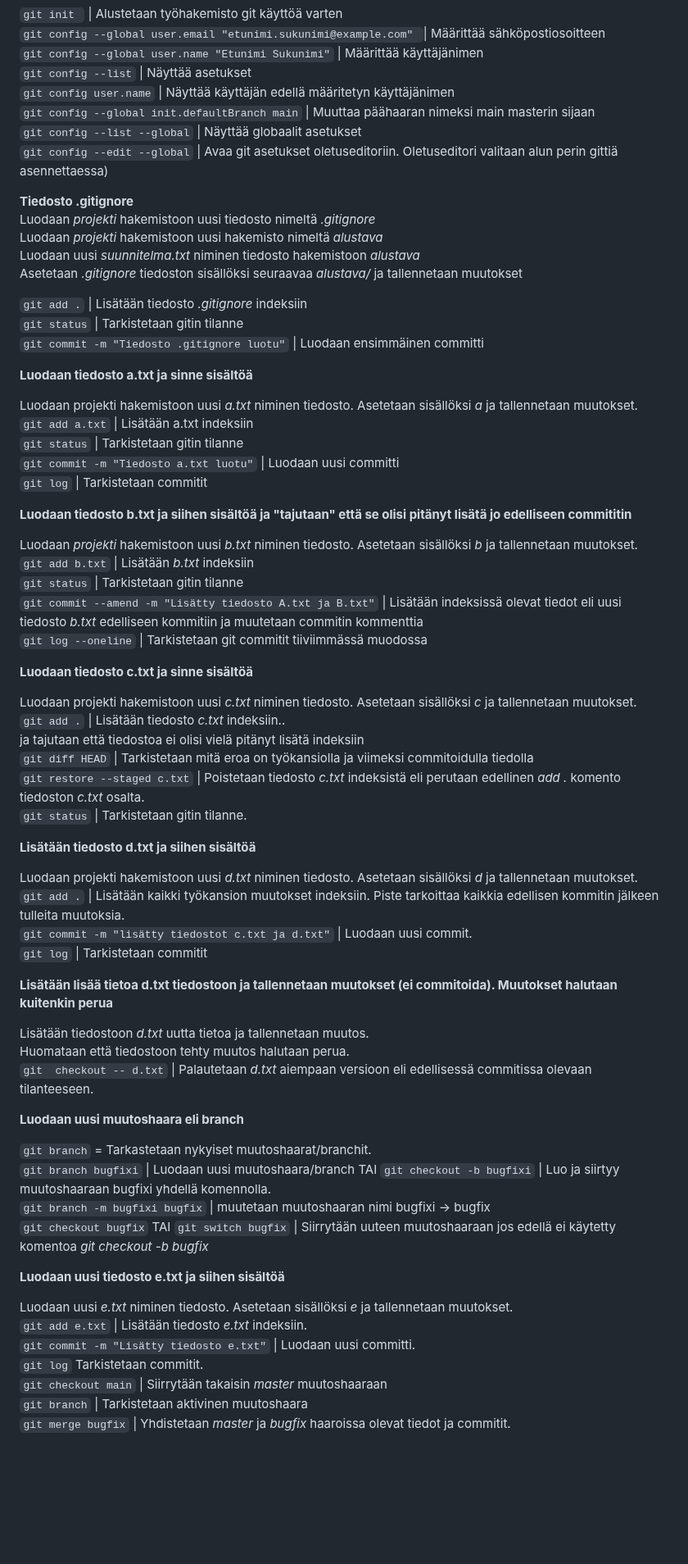
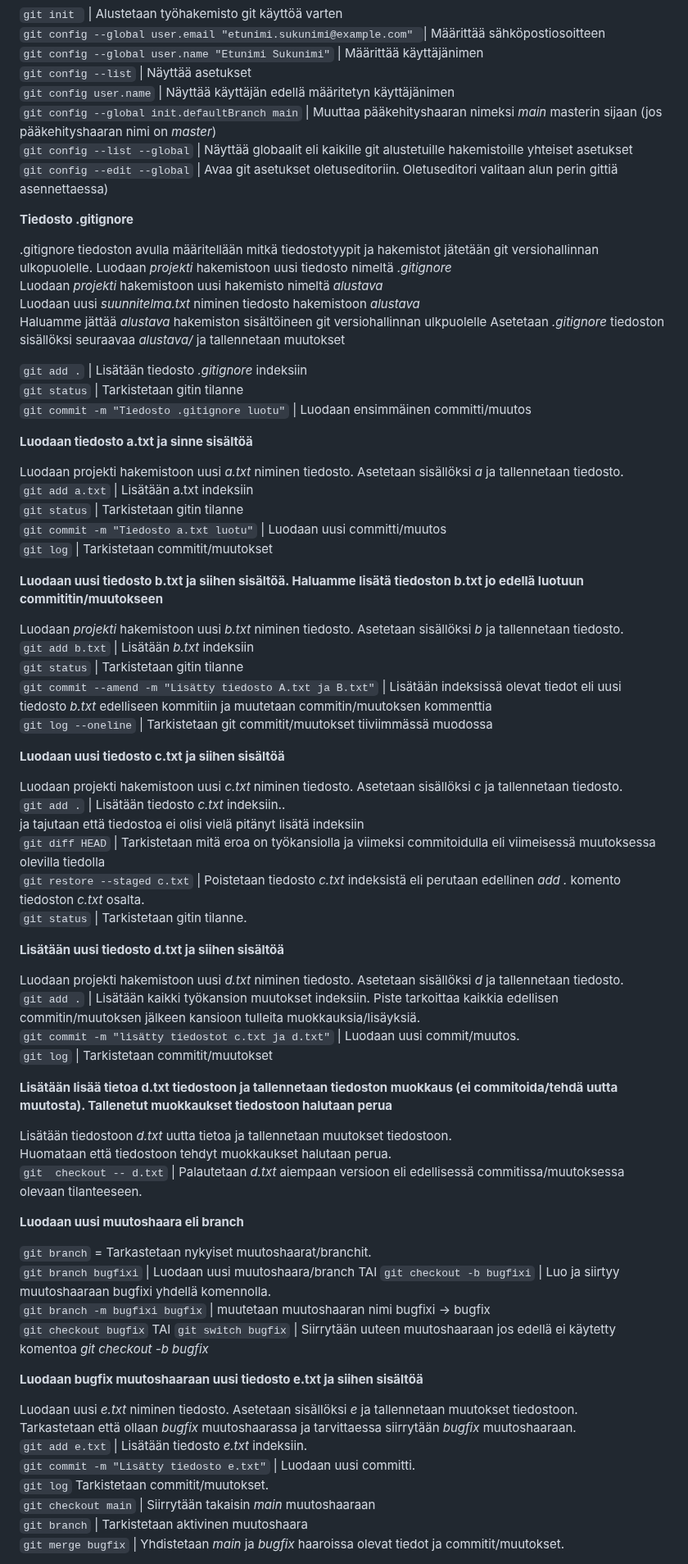
Before and after one commit to JouniJokelainen/public, a Markdown page: readme.md, the part around one of its changes. Shown at 82% size. Drawn GitHub-style; blank space fills up the shorter version.

```diff
--- a/readme.md
+++ b/readme.md
@@ -22,57 +22,60 @@ Jos käytetään komentokehotetta, tulee työhakemistona olla *C:\users\omatunnu
 `git config --global user.name "Etunimi Sukunimi"` | Määrittää käyttäjänimen
 `git config --list` | Näyttää asetukset
 `git config user.name` | Näyttää käyttäjän edellä määritetyn käyttäjänimen
-`git config --global init.defaultBranch main` | Muuttaa päähaaran nimeksi main masterin sijaan
-`git config --list --global` | Näyttää globaalit asetukset
+`git config --global init.defaultBranch main` | Muuttaa pääkehityshaaran nimeksi *main* masterin sijaan (jos pääkehityshaaran nimi on *master*)
+`git config --list --global` | Näyttää globaalit eli kaikille git alustetuille hakemistoille yhteiset asetukset
 `git config --edit --global` | Avaa git asetukset oletuseditoriin. Oletuseditori valitaan alun perin gittiä asennettaessa)
 
 **Tiedosto .gitignore**
+
+.gitignore tiedoston avulla määritellään mitkä tiedostotyypit ja hakemistot jätetään git versiohallinnan ulkopuolelle.
 Luodaan *projekti* hakemistoon uusi tiedosto nimeltä *.gitignore*
 Luodaan *projekti* hakemistoon uusi hakemisto nimeltä *alustava*
 Luodaan uusi *suunnitelma.txt* niminen tiedosto hakemistoon *alustava*
+Haluamme jättää *alustava* hakemiston sisältöineen git versiohallinnan ulkpuolelle
 Asetetaan *.gitignore* tiedoston sisällöksi seuraavaa *alustava/* ja tallennetaan muutokset
 
 `git add .` | Lisätään tiedosto *.gitignore* indeksiin
 `git status` | Tarkistetaan gitin tilanne
-`git commit -m "Tiedosto .gitignore luotu"` | Luodaan ensimmäinen committi
+`git commit -m "Tiedosto .gitignore luotu"` | Luodaan ensimmäinen committi/muutos
 
 **Luodaan tiedosto a.txt ja sinne sisältöä**
 
-Luodaan projekti hakemistoon uusi *a.txt*  niminen tiedosto.  Asetetaan sisällöksi *a* ja tallennetaan muutokset.
+Luodaan projekti hakemistoon uusi *a.txt*  niminen tiedosto.  Asetetaan sisällöksi *a* ja tallennetaan tiedosto.
 `git add a.txt` | Lisätään a.txt indeksiin
 `git status` | Tarkistetaan gitin tilanne
-`git commit -m "Tiedosto a.txt luotu"` | Luodaan uusi committi
-`git log` | Tarkistetaan commitit
+`git commit -m "Tiedosto a.txt luotu"` | Luodaan uusi committi/muutos
+`git log` | Tarkistetaan commitit/muutokset
 
-**Luodaan tiedosto b.txt ja siihen sisältöä ja "tajutaan" että se olisi pitänyt lisätä jo edelliseen commititin**
+**Luodaan uusi tiedosto b.txt ja siihen sisältöä. Haluamme lisätä tiedoston b.txt jo edellä luotuun commititin/muutokseen**
 
-Luodaan *projekti* hakemistoon uusi *b.txt*  niminen tiedosto.  Asetetaan sisällöksi *b* ja tallennetaan muutokset.
+Luodaan *projekti* hakemistoon uusi *b.txt*  niminen tiedosto.  Asetetaan sisällöksi *b* ja tallennetaan tiedosto.
 `git add b.txt` | Lisätään *b.txt* indeksiin
 `git status` | Tarkistetaan gitin tilanne
-`git commit --amend -m "Lisätty tiedosto A.txt ja B.txt"` | Lisätään indeksissä olevat tiedot eli uusi tiedosto *b.txt* edelliseen kommitiin ja muutetaan commitin kommenttia
-`git log --oneline` |  Tarkistetaan git commitit tiiviimmässä muodossa
+`git commit --amend -m "Lisätty tiedosto A.txt ja B.txt"` | Lisätään indeksissä olevat tiedot eli uusi tiedosto *b.txt* edelliseen kommitiin ja muutetaan commitin/muutoksen kommenttia
+`git log --oneline` |  Tarkistetaan git commitit/muutokset tiiviimmässä muodossa
 
-**Luodaan tiedosto c.txt ja sinne sisältöä**
+**Luodaan uusi tiedosto c.txt ja siihen sisältöä**
 
-Luodaan projekti hakemistoon uusi *c.txt*  niminen tiedosto.  Asetetaan sisällöksi *c* ja tallennetaan muutokset.
+Luodaan projekti hakemistoon uusi *c.txt*  niminen tiedosto.  Asetetaan sisällöksi *c* ja tallennetaan tiedosto.
 `git add .` | Lisätään tiedosto *c.txt* indeksiin..
 ja tajutaan että tiedostoa ei olisi vielä pitänyt lisätä indeksiin
-`git diff HEAD` |  Tarkistetaan mitä eroa on työkansiolla ja viimeksi commitoidulla tiedolla
+`git diff HEAD` |  Tarkistetaan mitä eroa on työkansiolla ja viimeksi commitoidulla eli viimeisessä muutoksessa olevilla tiedolla
 `git restore --staged c.txt` | Poistetaan tiedosto *c.txt* indeksistä eli perutaan edellinen *add .* komento tiedoston *c.txt* osalta.
 `git status` | Tarkistetaan gitin tilanne.
 
-**Lisätään tiedosto d.txt ja siihen sisältöä**
+**Lisätään uusi tiedosto d.txt ja siihen sisältöä**
 
-Luodaan projekti hakemistoon uusi *d.txt*  niminen tiedosto.  Asetetaan sisällöksi *d* ja tallennetaan muutokset.
-`git add .` | Lisätään kaikki työkansion muutokset indeksiin.  Piste tarkoittaa kaikkia edellisen kommitin jälkeen tulleita muutoksia.
-`git commit -m "lisätty tiedostot c.txt ja d.txt"` | Luodaan uusi commit.
-`git log` | Tarkistetaan commitit
+Luodaan projekti hakemistoon uusi *d.txt*  niminen tiedosto.  Asetetaan sisällöksi *d* ja tallennetaan tiedosto.
+`git add .` | Lisätään kaikki työkansion muutokset indeksiin.  Piste tarkoittaa kaikkia edellisen commitin/muutoksen jälkeen kansioon tulleita muokkauksia/lisäyksiä.
+`git commit -m "lisätty tiedostot c.txt ja d.txt"` | Luodaan uusi commit/muutos.
+`git log` | Tarkistetaan commitit/muutokset
 
-**Lisätään lisää tietoa d.txt tiedostoon ja tallennetaan muutokset (ei commitoida). Muutokset halutaan kuitenkin perua**
+**Lisätään lisää tietoa d.txt tiedostoon ja tallennetaan tiedoston muokkaus (ei commitoida/tehdä uutta muutosta). Tallenetut muokkaukset tiedostoon halutaan perua**
 
-Lisätään tiedostoon *d.txt* uutta tietoa ja tallennetaan muutos.
-Huomataan että tiedostoon tehty muutos halutaan perua.
-`git  checkout -- d.txt` | Palautetaan *d.txt* aiempaan versioon eli edellisessä commitissa olevaan tilanteeseen.
+Lisätään tiedostoon *d.txt* uutta tietoa ja tallennetaan muutokset tiedostoon.
+Huomataan että tiedostoon tehdyt muokkaukset halutaan perua.
+`git  checkout -- d.txt` | Palautetaan *d.txt* aiempaan versioon eli edellisessä commitissa/muutoksessa olevaan tilanteeseen.
 
 **Luodaan uusi muutoshaara eli branch**
 
@@ -81,13 +84,14 @@ Huomataan että tiedostoon tehty muutos halutaan perua.
 `git branch -m bugfixi bugfix` | muutetaan muutoshaaran nimi bugfixi -> bugfix
 `git checkout bugfix` TAI `git switch bugfix` | Siirrytään uuteen muutoshaaraan jos edellä ei käytetty komentoa *git checkout -b bugfix*
 
-**Luodaan uusi tiedosto e.txt ja siihen sisältöä**
+**Luodaan bugfix muutoshaaraan uusi tiedosto e.txt ja siihen sisältöä**
 
-Luodaan uusi *e.txt* niminen tiedosto.  Asetetaan sisällöksi *e* ja tallennetaan muutokset.
+Luodaan uusi *e.txt* niminen tiedosto.  Asetetaan sisällöksi *e* ja tallennetaan muutokset tiedostoon.
+Tarkastetaan että ollaan *bugfix* muutoshaarassa ja tarvittaessa siirrytään *bugfix* muutoshaaraan.
 `git add e.txt` | Lisätään tiedosto *e.txt*  indeksiin.
 `git commit -m "Lisätty tiedosto e.txt"` | Luodaan uusi committi.
-`git log`   Tarkistetaan commitit.
-`git checkout main` |  Siirrytään takaisin *master* muutoshaaraan
+`git log`   Tarkistetaan commitit/muutokset.
+`git checkout main` |  Siirrytään takaisin *main* muutoshaaraan
 `git branch` | Tarkistetaan aktivinen muutoshaara
-`git merge bugfix` | Yhdistetaan *master* ja *bugfix* haaroissa olevat tiedot ja commitit.
+`git merge bugfix` | Yhdistetaan *main* ja *bugfix* haaroissa olevat tiedot ja commitit/muutokset.
 
```
Also changed, not shown: other parts of readme.md (+57 -67 lines).
